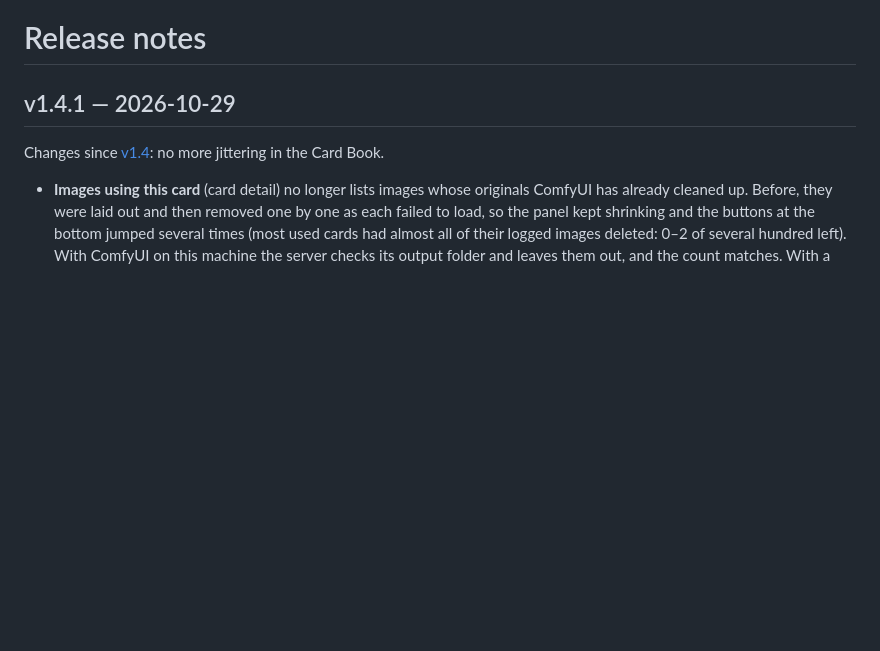
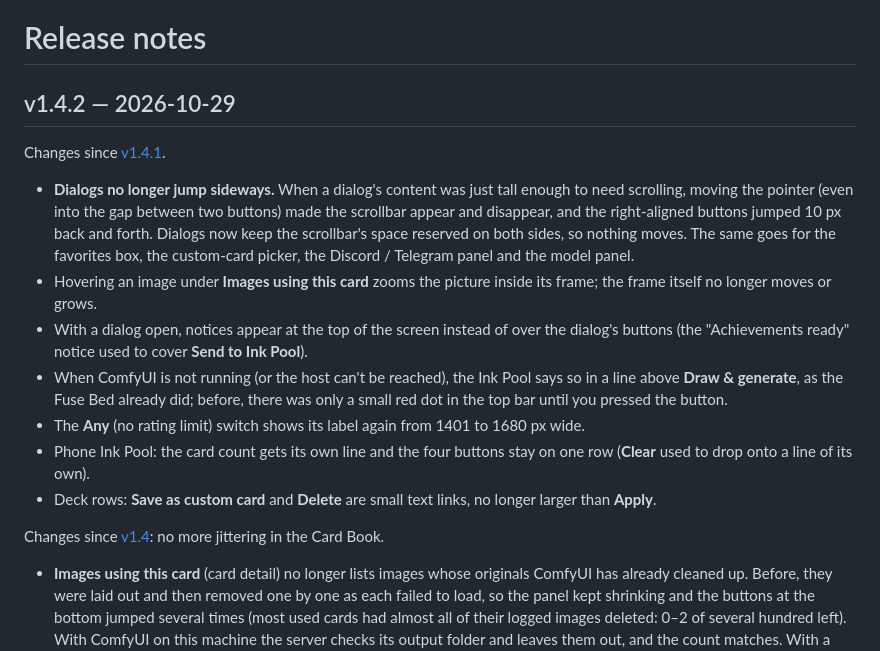
Before and after one commit to bosen12/danbooru_tag_mochi, a Markdown page: CHANGELOG.md, the part around the change. GitHub-like rendering; blank space fills up the shorter version.

Commit message:
v1.4.2: changelog
Co-Authored-By: Claude Opus 5.5 <noreply@anthropic.com>

```diff
--- a/CHANGELOG.md
+++ b/CHANGELOG.md
@@ -1,6 +1,17 @@
 # Release notes
 
-## v1.4.1 — 2026-10-29
+## v1.4.2 — 2026-10-29
+
+Changes since [v1.4.1](https://github.com/bosen12/danbooru_tag_mochi/releases/tag/v1.4.1).
+
+- **Dialogs no longer jump sideways.** When a dialog's content was just tall enough to need scrolling, moving the pointer (even into the gap between two buttons) made the scrollbar appear and disappear, and the right-aligned buttons jumped 10 px back and forth. Dialogs now keep the scrollbar's space reserved on both sides, so nothing moves. The same goes for the favorites box, the custom-card picker, the Discord / Telegram panel and the model panel.
+- Hovering an image under **Images using this card** zooms the picture inside its frame; the frame itself no longer moves or grows.
+- With a dialog open, notices appear at the top of the screen instead of over the dialog's buttons (the "Achievements ready" notice used to cover **Send to Ink Pool**).
+- When ComfyUI is not running (or the host can't be reached), the Ink Pool says so in a line above **Draw & generate**, as the Fuse Bed already did; before, there was only a small red dot in the top bar until you pressed the button.
+- The **Any** (no rating limit) switch shows its label again from 1401 to 1680 px wide.
+- Phone Ink Pool: the card count gets its own line and the four buttons stay on one row (**Clear** used to drop onto a line of its own).
+- Deck rows: **Save as custom card** and **Delete** are small text links, no longer larger than **Apply**.
+
 
 Changes since [v1.4](https://github.com/bosen12/danbooru_tag_mochi/releases/tag/v1.4): no more jittering in the Card Book.
 
```
